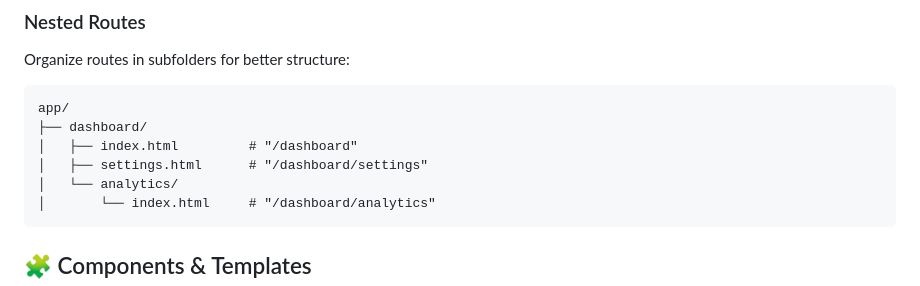
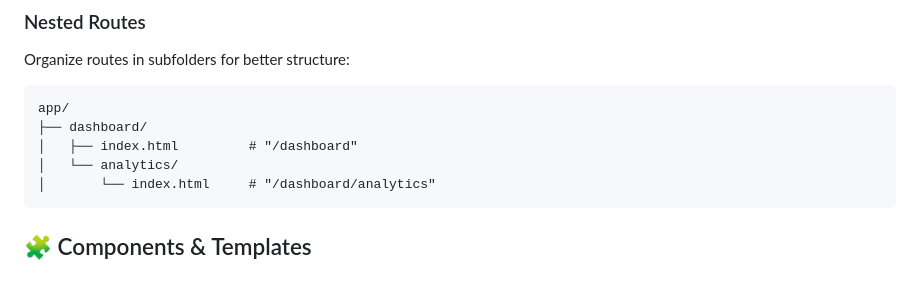
Before and after one commit to goonairplanes/goonairplanes, a Markdown page: README.md, the part around the change. Drawn GitHub-style.

````diff
--- a/README.md
+++ b/README.md
@@ -103,7 +103,6 @@ Organize routes in subfolders for better structure:
 app/
 ├── dashboard/
 │   ├── index.html         # "/dashboard"
-│   ├── settings.html      # "/dashboard/settings"
 │   └── analytics/
 │       └── index.html     # "/dashboard/analytics"
 ```
````
